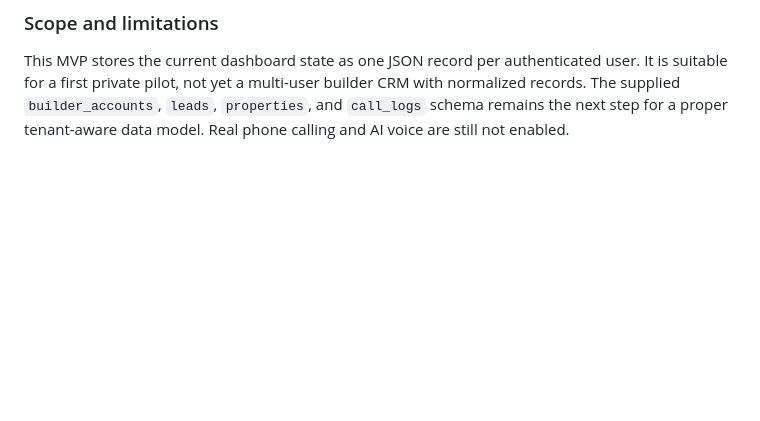
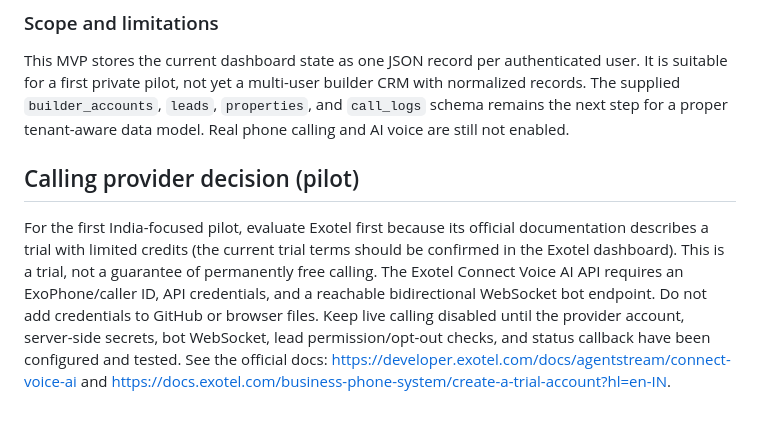
Before and after one commit to Arbaj-k/estatevoice-ai, a Markdown page: BACKEND_SETUP.md, the part around the change. Drawn GitHub-style; blank space fills up the shorter version.

Commit message:
Document Exotel trial and live-calling prerequisites

```diff
--- a/BACKEND_SETUP.md
+++ b/BACKEND_SETUP.md
@@ -61,3 +61,7 @@ Official docs: https://supabase.com/docs/guides/database/postgres/row-level-secu
 
 ### Scope and limitations
 This MVP stores the current dashboard state as one JSON record per authenticated user. It is suitable for a first private pilot, not yet a multi-user builder CRM with normalized records. The supplied `builder_accounts`, `leads`, `properties`, and `call_logs` schema remains the next step for a proper tenant-aware data model. Real phone calling and AI voice are still not enabled.
+
+
+## Calling provider decision (pilot)
+For the first India-focused pilot, evaluate Exotel first because its official documentation describes a trial with limited credits (the current trial terms should be confirmed in the Exotel dashboard). This is a trial, not a guarantee of permanently free calling. The Exotel Connect Voice AI API requires an ExoPhone/caller ID, API credentials, and a reachable bidirectional WebSocket bot endpoint. Do not add credentials to GitHub or browser files. Keep live calling disabled until the provider account, server-side secrets, bot WebSocket, lead permission/opt-out checks, and status callback have been configured and tested. See the official docs: https://developer.exotel.com/docs/agentstream/connect-voice-ai and https://docs.exotel.com/business-phone-system/create-a-trial-account?hl=en-IN.
```
